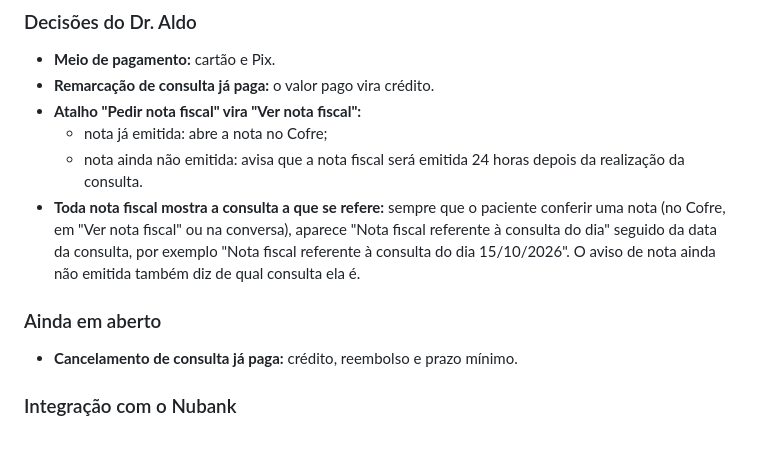
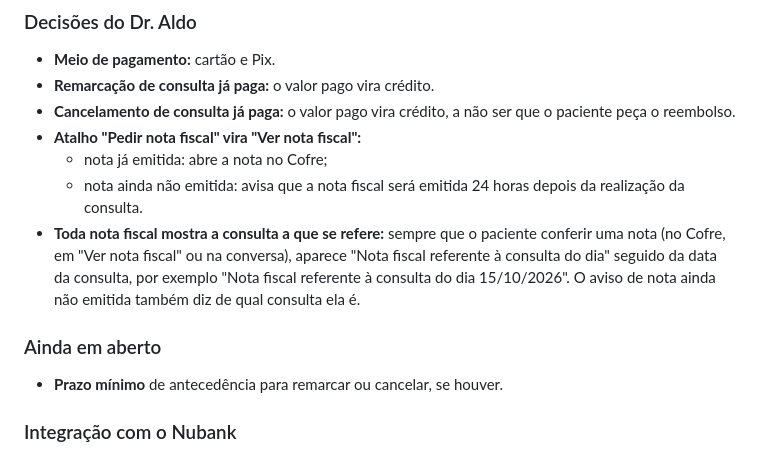
Before and after one commit to aldonetorv-creator/ipsiquiatra-aplicativo, a Markdown page: docs/fases.md, the part around the change. Drawn GitHub-style.

Commit message:
docs: cancelamento de consulta paga vira crédito, salvo pedido de reembolso
Co-Authored-By: Claude Opus 5.5 <noreply@anthropic.com>
Claude-Session: https://claude.ai/code/session_0149wQbRv2wacfywCnRgQnY5

```diff
--- a/docs/fases.md
+++ b/docs/fases.md
@@ -47,6 +47,8 @@ depois da fase 1.
 
 - **Meio de pagamento:** cartão e Pix.
 - **Remarcação de consulta já paga:** o valor pago vira crédito.
+- **Cancelamento de consulta já paga:** o valor pago vira crédito, a não ser
+  que o paciente peça o reembolso.
 - **Atalho "Pedir nota fiscal" vira "Ver nota fiscal":**
   - nota já emitida: abre a nota no Cofre;
   - nota ainda não emitida: avisa que a nota fiscal será emitida 24 horas
@@ -59,7 +61,7 @@ depois da fase 1.
 
 ### Ainda em aberto
 
-- **Cancelamento de consulta já paga:** crédito, reembolso e prazo mínimo.
+- **Prazo mínimo** de antecedência para remarcar ou cancelar, se houver.
 
 ### Integração com o Nubank
 
```
